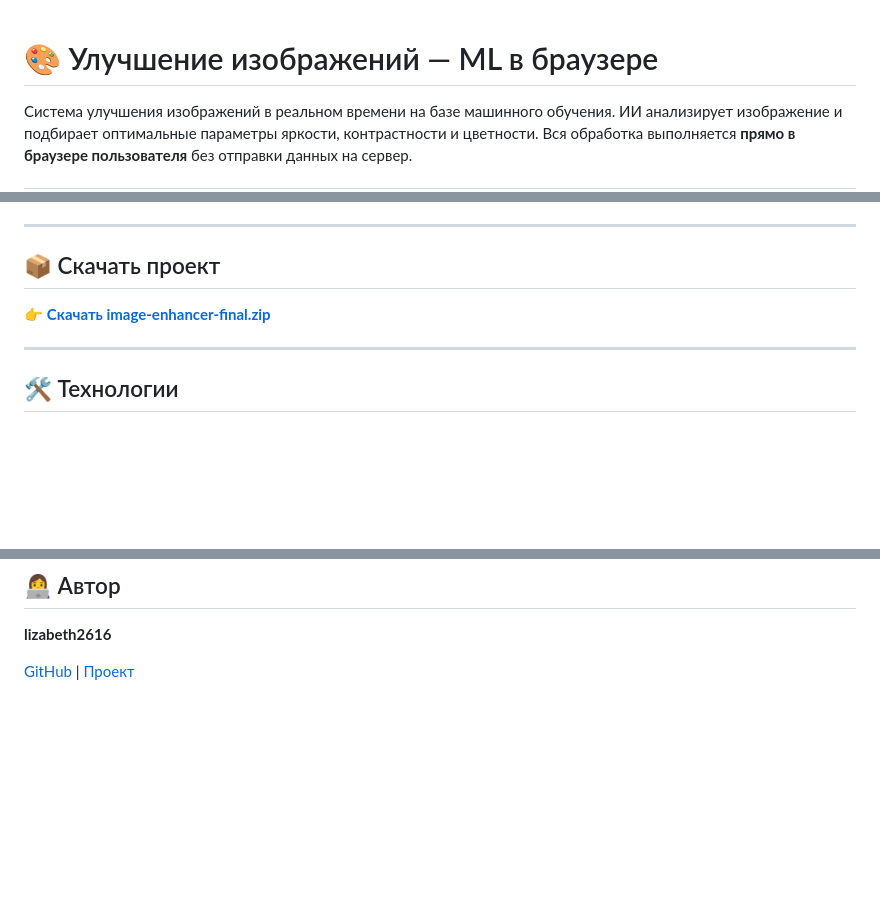
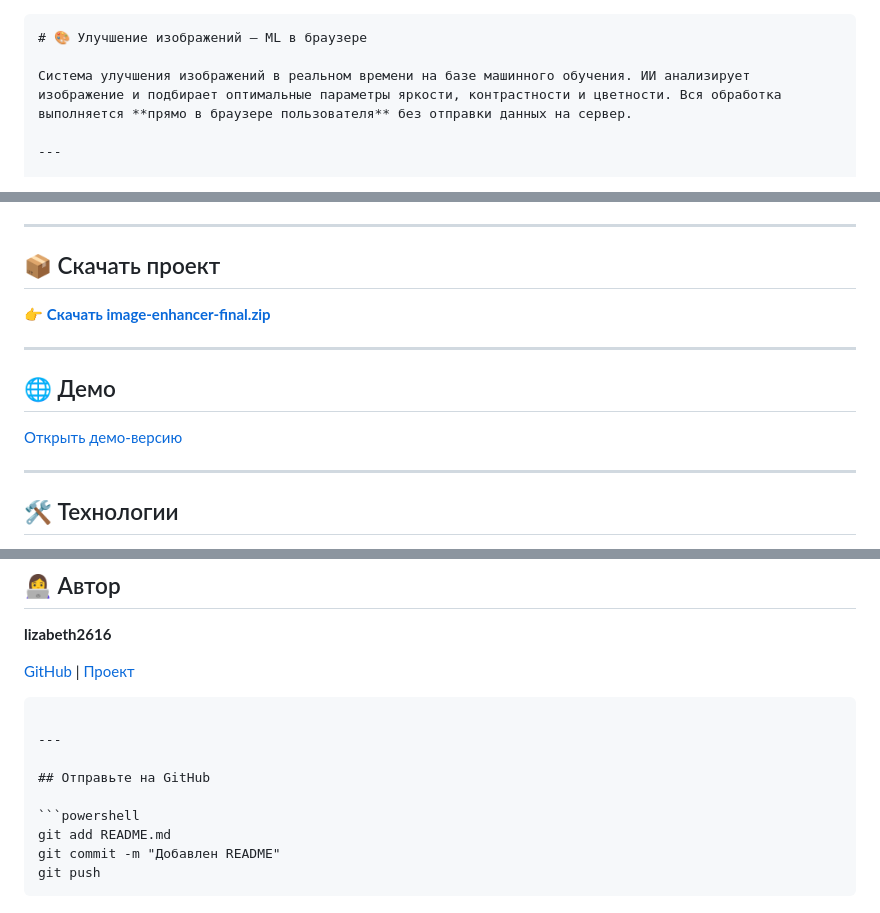
Before and after one commit to lizabeth2616/image-enhancer, a Markdown page: README.md, 3 parts joined by grey strips. Rendered like a GitHub page; blank space fills up the shorter version.

````diff
--- a/README.md
+++ b/README.md
@@ -1,3 +1,4 @@
+```markdown
 # 🎨 Улучшение изображений — ML в браузере
 
 Система улучшения изображений в реальном времени на базе машинного обучения. ИИ анализирует изображение и подбирает оптимальные параметры яркости, контрастности и цветности. Вся обработка выполняется **прямо в браузере пользователя** без отправки данных на сервер.
@@ -62,6 +63,12 @@
 
 ---
 
+## 🌐 Демо
+
+[Открыть демо-версию](https://lizabeth2616.github.io/image-enhancer/)
+
+---
+
 ## 🛠️ Технологии
 
 - **HTML5 / CSS3** — интерфейс
@@ -106,3 +113,14 @@ image-enhancer/
 **lizabeth2616**
 
 [GitHub](https://github.com/lizabeth2616) | [Проект](https://github.com/lizabeth2616/image-enhancer)
+```
+
+---
+
+## Отправьте на GitHub
+
+```powershell
+git add README.md
+git commit -m "Добавлен README"
+git push
+```
````
